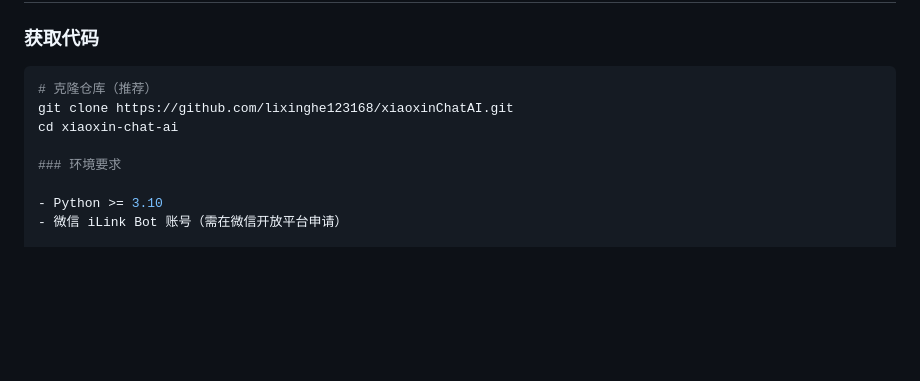
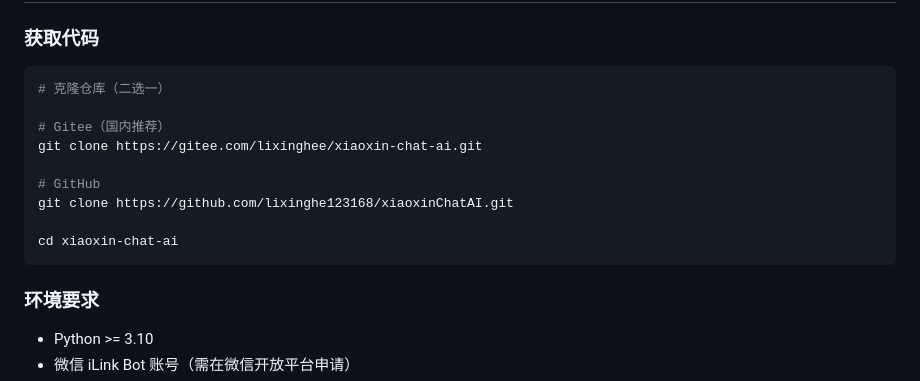
Before and after one commit to lixinghe123168/xiaoxinChatAI, a Markdown page: README.md, the part around the change. GitHub-like rendering; blank space fills up the shorter version.

Commit message:
更新README: 添加Gitee和GitHub双仓库克隆地址

````diff
--- a/README.md
+++ b/README.md
@@ -110,9 +110,16 @@ xiaoxinChatAI/
 ### 获取代码
 
 ```bash
-# 克隆仓库（推荐）
+# 克隆仓库（二选一）
+
+# Gitee（国内推荐）
+git clone https://gitee.com/lixinghee/xiaoxin-chat-ai.git
+
+# GitHub
 git clone https://github.com/lixinghe123168/xiaoxinChatAI.git
+
 cd xiaoxin-chat-ai
+```
 
 ### 环境要求
 
````
